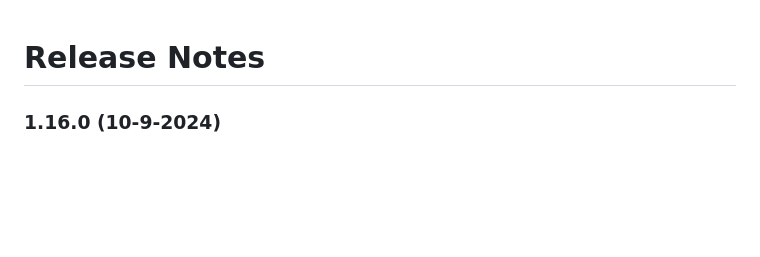
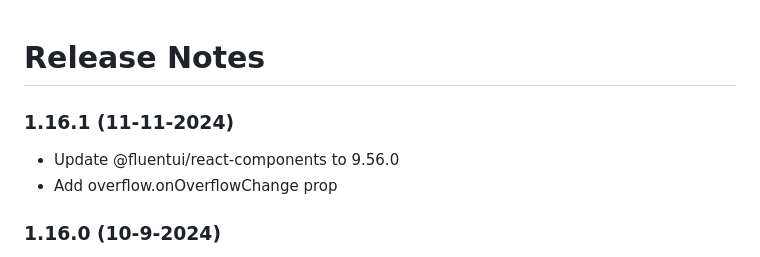
Before and after one commit to sydsutton/FS.FluentUI, a Markdown page: RELEASE_NOTES.md, the part around the change. GitHub-like rendering; blank space fills up the shorter version.

Commit message:
Update release notes.

```diff
--- a/RELEASE_NOTES.md
+++ b/RELEASE_NOTES.md
@@ -1,5 +1,10 @@
 Release Notes
 =========
+
+### 1.16.1 (11-11-2024)
+
+* Update @fluentui/react-components to 9.56.0
+* Add overflow.onOverflowChange prop
 
 ### 1.16.0 (10-9-2024)
 
```
